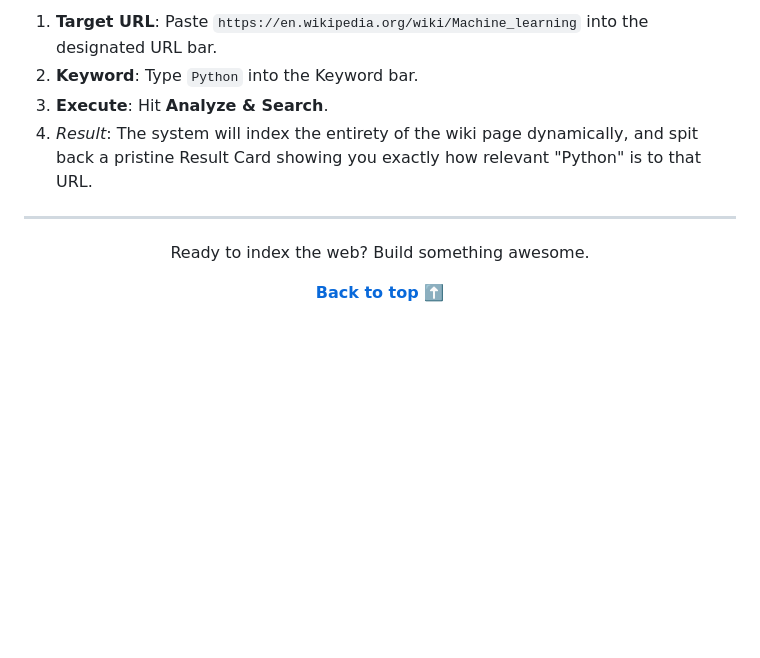
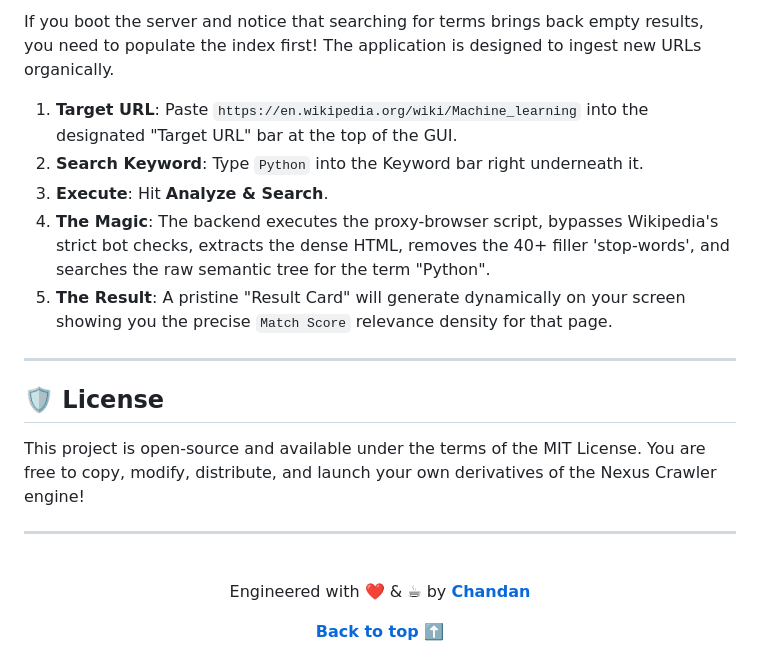
Before and after one commit to chandanm0005/Web-Crawler-IR-, a Markdown page: README.md, the part around one of its changes. GitHub-like rendering; blank space fills up the shorter version.

```diff
--- a/README.md
+++ b/README.md
@@ -104,12 +148,21 @@ Open your favorite modern browser and navigate to:
 
-1. **Target URL**: Paste `https://en.wikipedia.org/wiki/Machine_learning` into the designated URL bar.
-2. **Keyword**: Type `Python` into the Keyword bar.
+If you boot the server and notice that searching for terms brings back empty results, you need to populate the index first! The application is designed to ingest new URLs organically.
+
+1. **Target URL**: Paste `https://en.wikipedia.org/wiki/Machine_learning` into the designated "Target URL" bar at the top of the GUI.
+2. **Search Keyword**: Type `Python` into the Keyword bar right underneath it.
 3. **Execute**: Hit **Analyze & Search**.
-4. *Result*: The system will index the entirety of the wiki page dynamically, and spit back a pristine Result Card showing you exactly how relevant "Python" is to that URL.
+4. **The Magic**: The backend executes the proxy-browser script, bypasses Wikipedia's strict bot checks, extracts the dense HTML, removes the 40+ filler 'stop-words', and searches the raw semantic tree for the term "Python".
+5. **The Result**: A pristine "Result Card" will generate dynamically on your screen showing you the precise `Match Score` relevance density for that page.
 
 ---
 
+## 🛡️ License
+
+This project is open-source and available under the terms of the MIT License. You are free to copy, modify, distribute, and launch your own derivatives of the Nexus Crawler engine!
+
+<hr />
+<br />
 <div align="center">
-  <p>Ready to index the web? Build something awesome.</p>
+  <p>Engineered with ❤️ & ☕ by <b><a href="https://github.com/chandanm0005">Chandan</a></b></p>
   <b><a href="#-nexus-deepsearch-crawler">Back to top ⬆️</a></b>
 </div>
```
Also changed, not shown: other parts of README.md (+91 -47 lines).
